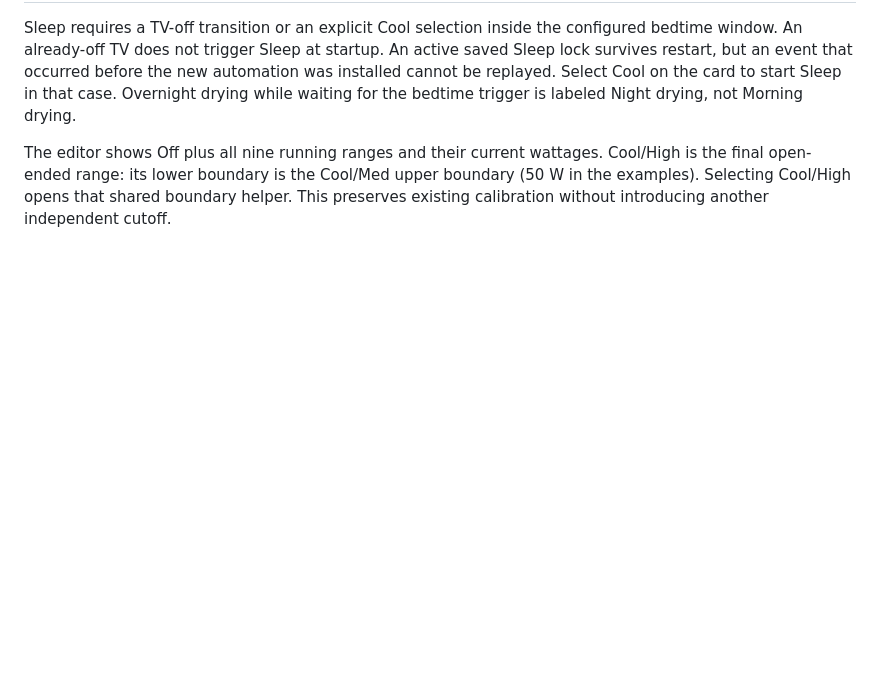
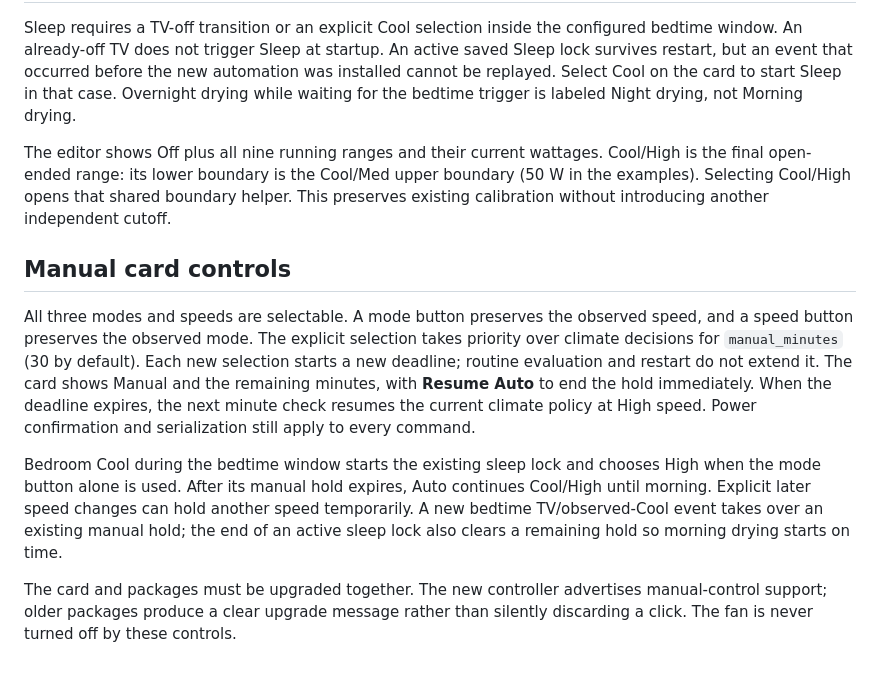
Before and after one commit to Tmatz27/HA-autos-for-me, a Markdown page: docs/CONTROL.md, the part around the change. Rendered like a GitHub page; blank space fills up the shorter version.

Commit message:
Document manual holds and bedtime handoff

```diff
--- a/docs/CONTROL.md
+++ b/docs/CONTROL.md
@@ -64,3 +64,12 @@ Climate/timing settings live in `cfg` at the start of each generated controller.
 Sleep requires a TV-off transition or an explicit Cool selection inside the configured bedtime window. An already-off TV does not trigger Sleep at startup. An active saved Sleep lock survives restart, but an event that occurred before the new automation was installed cannot be replayed. Select Cool on the card to start Sleep in that case. Overnight drying while waiting for the bedtime trigger is labeled Night drying, not Morning drying.
 
 The editor shows Off plus all nine running ranges and their current wattages. Cool/High is the final open-ended range: its lower boundary is the Cool/Med upper boundary (50 W in the examples). Selecting Cool/High opens that shared boundary helper. This preserves existing calibration without introducing another independent cutoff.
+
+
+## Manual card controls
+
+All three modes and speeds are selectable. A mode button preserves the observed speed, and a speed button preserves the observed mode. The explicit selection takes priority over climate decisions for `manual_minutes` (30 by default). Each new selection starts a new deadline; routine evaluation and restart do not extend it. The card shows Manual and the remaining minutes, with **Resume Auto** to end the hold immediately. When the deadline expires, the next minute check resumes the current climate policy at High speed. Power confirmation and serialization still apply to every command.
+
+Bedroom Cool during the bedtime window starts the existing sleep lock and chooses High when the mode button alone is used. After its manual hold expires, Auto continues Cool/High until morning. Explicit later speed changes can hold another speed temporarily. A new bedtime TV/observed-Cool event takes over an existing manual hold; the end of an active sleep lock also clears a remaining hold so morning drying starts on time.
+
+The card and packages must be upgraded together. The new controller advertises manual-control support; older packages produce a clear upgrade message rather than silently discarding a click. The fan is never turned off by these controls.
```
